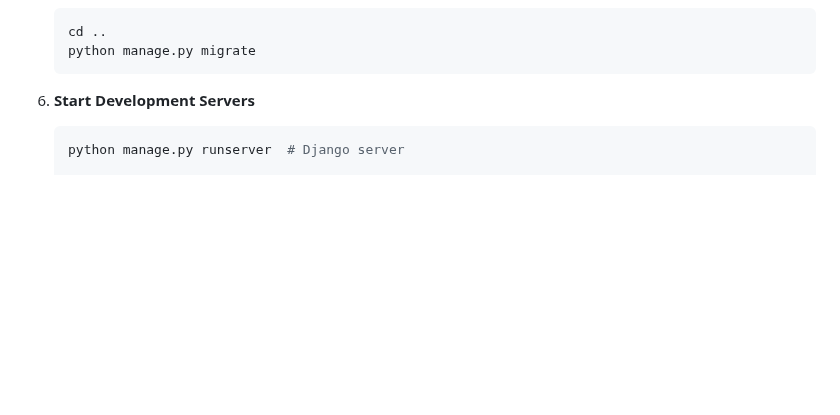
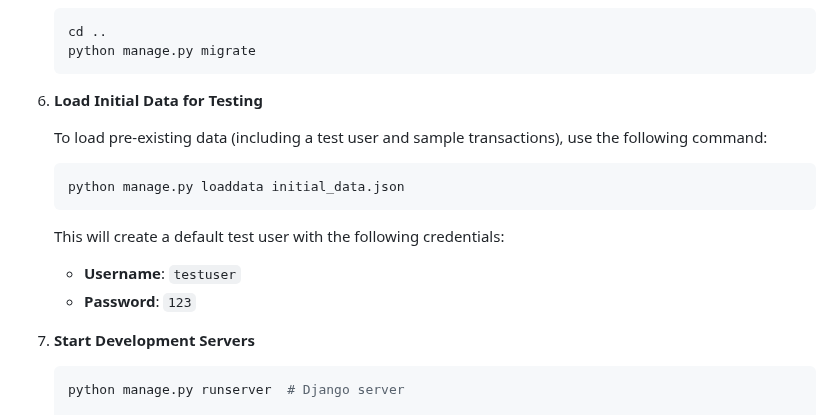
Before and after one commit to juliantormes/Budget-Tracker, a Markdown page: README.md, the part around the change. Rendered like a GitHub page; blank space fills up the shorter version.

````diff
--- a/README.md
+++ b/README.md
@@ -125,7 +125,19 @@ To set up the development environment, follow these steps:
     python manage.py migrate
     ```
 
-6. **Start Development Servers**
+6. **Load Initial Data for Testing**
+
+    To load pre-existing data (including a test user and sample transactions), use the following command:
+
+    ```bash
+    python manage.py loaddata initial_data.json
+    ```
+
+    This will create a default test user with the following credentials:
+    - **Username**: `testuser`
+    - **Password**: `123`
+
+7. **Start Development Servers**
 
     ```bash
     python manage.py runserver  # Django server
````
